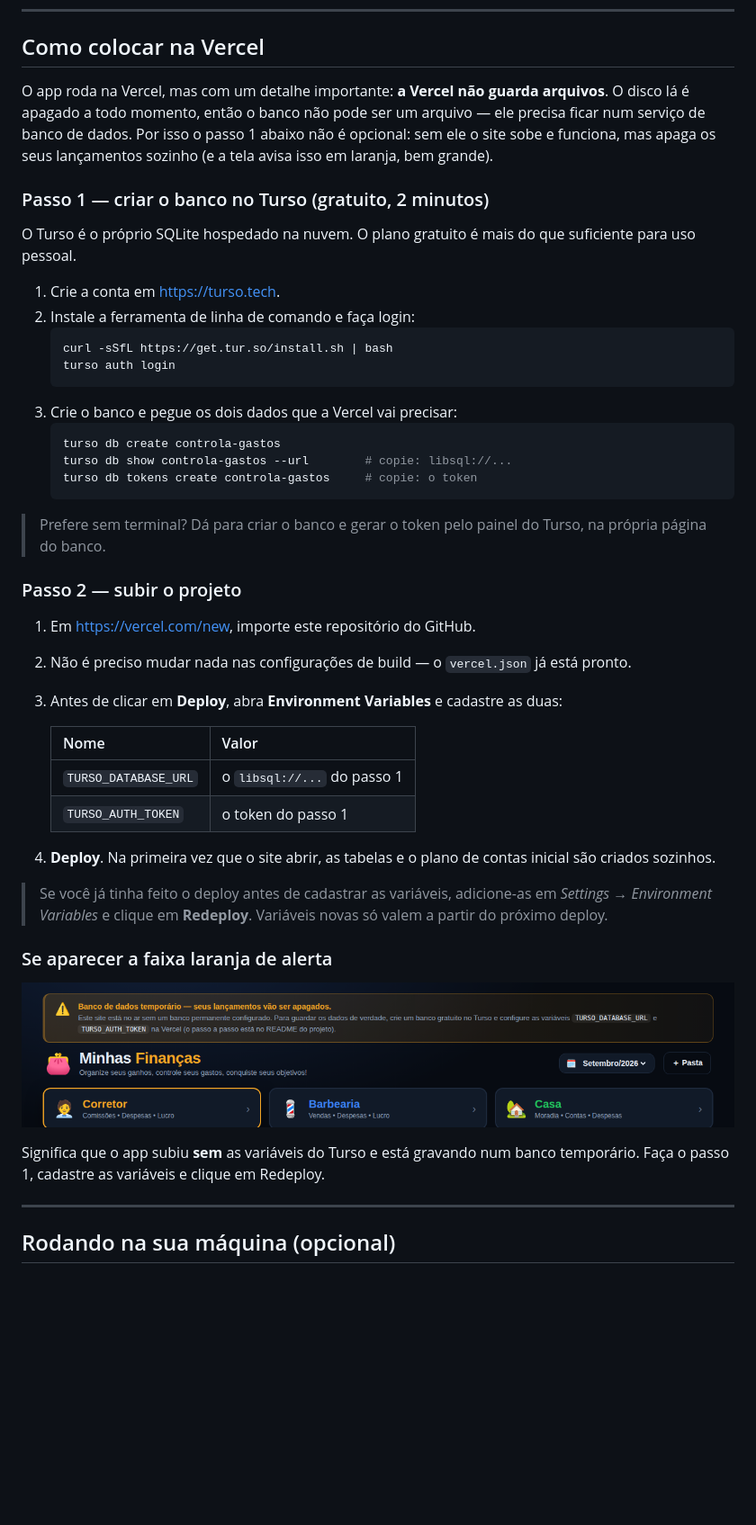
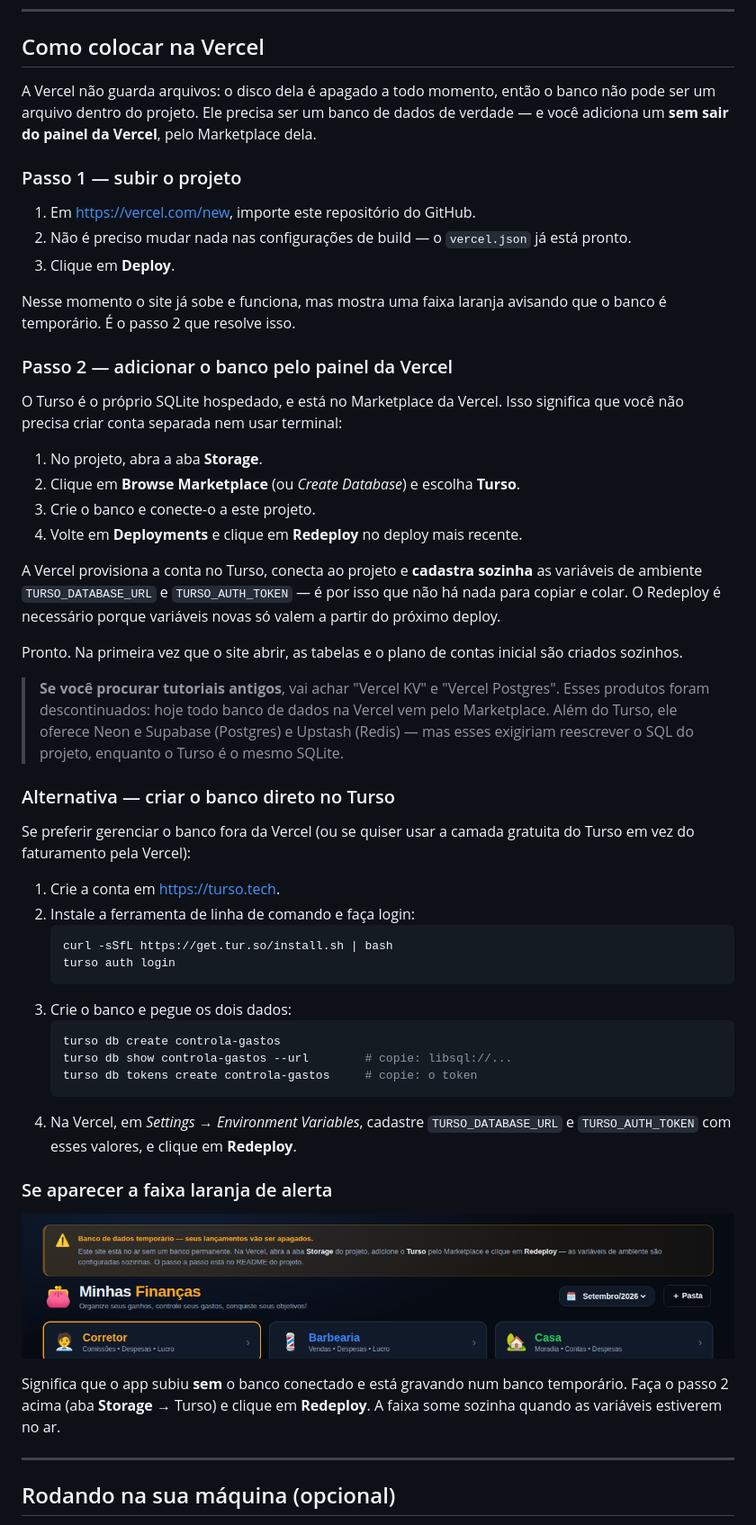
Before and after one commit to mayconnas/controlagastos, a Markdown page: README.md, the part around the change. Shown at 90% size. Drawn GitHub-style; pictures changed too: docs/aviso-banco-temporario.png; blank space fills up the shorter version.

````diff
--- a/README.md
+++ b/README.md
@@ -19,16 +19,46 @@ plano de contas e relatórios. Feito em **TypeScript**, para rodar na **Vercel**
 
 ## Como colocar na Vercel
 
-O app roda na Vercel, mas com um detalhe importante: **a Vercel não guarda arquivos**.
-O disco lá é apagado a todo momento, então o banco não pode ser um arquivo — ele precisa
-ficar num serviço de banco de dados. Por isso o passo 1 abaixo não é opcional: sem ele o
-site sobe e funciona, mas apaga os seus lançamentos sozinho (e a tela avisa isso em
-laranja, bem grande).
+A Vercel não guarda arquivos: o disco dela é apagado a todo momento, então o banco não
+pode ser um arquivo dentro do projeto. Ele precisa ser um banco de dados de verdade — e
+você adiciona um **sem sair do painel da Vercel**, pelo Marketplace dela.
 
-### Passo 1 — criar o banco no Turso (gratuito, 2 minutos)
+### Passo 1 — subir o projeto
 
-O Turso é o próprio SQLite hospedado na nuvem. O plano gratuito é mais do que suficiente
-para uso pessoal.
+1. Em <https://vercel.com/new>, importe este repositório do GitHub.
+2. Não é preciso mudar nada nas configurações de build — o `vercel.json` já está pronto.
+3. Clique em **Deploy**.
+
+Nesse momento o site já sobe e funciona, mas mostra uma faixa laranja avisando que o
+banco é temporário. É o passo 2 que resolve isso.
+
+### Passo 2 — adicionar o banco pelo painel da Vercel
+
+O Turso é o próprio SQLite hospedado, e está no Marketplace da Vercel. Isso significa que
+você não precisa criar conta separada nem usar terminal:
+
+1. No projeto, abra a aba **Storage**.
+2. Clique em **Browse Marketplace** (ou *Create Database*) e escolha **Turso**.
+3. Crie o banco e conecte-o a este projeto.
+4. Volte em **Deployments** e clique em **Redeploy** no deploy mais recente.
+
+A Vercel provisiona a conta no Turso, conecta ao projeto e **cadastra sozinha** as
+variáveis de ambiente `TURSO_DATABASE_URL` e `TURSO_AUTH_TOKEN` — é por isso que não há
+nada para copiar e colar. O Redeploy é necessário porque variáveis novas só valem a
+partir do próximo deploy.
+
+Pronto. Na primeira vez que o site abrir, as tabelas e o plano de contas inicial são
+criados sozinhos.
+
+> **Se você procurar tutoriais antigos**, vai achar "Vercel KV" e "Vercel Postgres".
+> Esses produtos foram descontinuados: hoje todo banco de dados na Vercel vem pelo
+> Marketplace. Além do Turso, ele oferece Neon e Supabase (Postgres) e Upstash (Redis) —
+> mas esses exigiriam reescrever o SQL do projeto, enquanto o Turso é o mesmo SQLite.
+
+### Alternativa — criar o banco direto no Turso
+
+Se preferir gerenciar o banco fora da Vercel (ou se quiser usar a camada gratuita do
+Turso em vez do faturamento pela Vercel):
 
 1. Crie a conta em <https://turso.tech>.
 2. Instale a ferramenta de linha de comando e faça login:
@@ -36,40 +66,22 @@ para uso pessoal.
    curl -sSfL https://get.tur.so/install.sh | bash
    turso auth login
    ```
-3. Crie o banco e pegue os dois dados que a Vercel vai precisar:
+3. Crie o banco e pegue os dois dados:
    ```bash
    turso db create controla-gastos
    turso db show controla-gastos --url        # copie: libsql://...
    turso db tokens create controla-gastos     # copie: o token
    ```
-
-> Prefere sem terminal? Dá para criar o banco e gerar o token pelo painel do Turso, na
-> própria página do banco.
-
-### Passo 2 — subir o projeto
-
-1. Em <https://vercel.com/new>, importe este repositório do GitHub.
-2. Não é preciso mudar nada nas configurações de build — o `vercel.json` já está pronto.
-3. Antes de clicar em **Deploy**, abra **Environment Variables** e cadastre as duas:
-
-   | Nome | Valor |
-   | --- | --- |
-   | `TURSO_DATABASE_URL` | o `libsql://...` do passo 1 |
-   | `TURSO_AUTH_TOKEN` | o token do passo 1 |
-
-4. **Deploy**. Na primeira vez que o site abrir, as tabelas e o plano de contas inicial
-   são criados sozinhos.
-
-> Se você já tinha feito o deploy antes de cadastrar as variáveis, adicione-as em
-> *Settings → Environment Variables* e clique em **Redeploy**. Variáveis novas só valem
-> a partir do próximo deploy.
+4. Na Vercel, em *Settings → Environment Variables*, cadastre `TURSO_DATABASE_URL` e
+   `TURSO_AUTH_TOKEN` com esses valores, e clique em **Redeploy**.
 
 ### Se aparecer a faixa laranja de alerta
 
 ![Aviso de banco temporário](docs/aviso-banco-temporario.png)
 
-Significa que o app subiu **sem** as variáveis do Turso e está gravando num banco
-temporário. Faça o passo 1, cadastre as variáveis e clique em Redeploy.
+Significa que o app subiu **sem** o banco conectado e está gravando num banco
+temporário. Faça o passo 2 acima (aba **Storage** → Turso) e clique em **Redeploy**.
+A faixa some sozinha quando as variáveis estiverem no ar.
 
 ---
 
````
Also changed, not shown: 4 other files.
